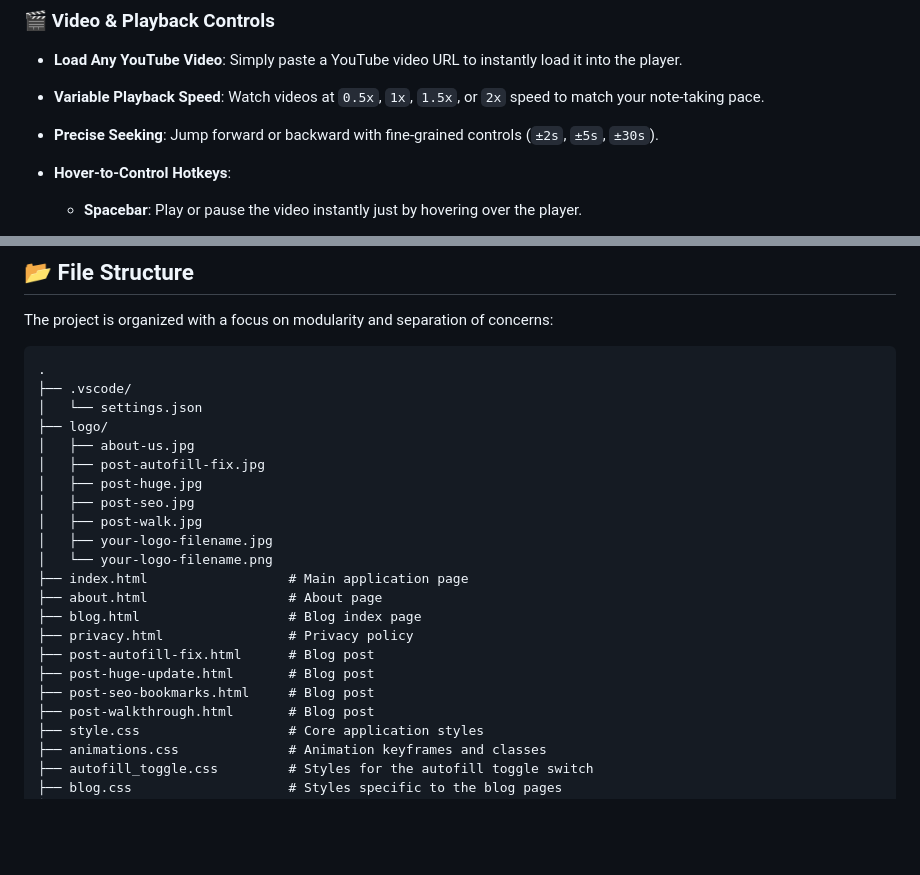
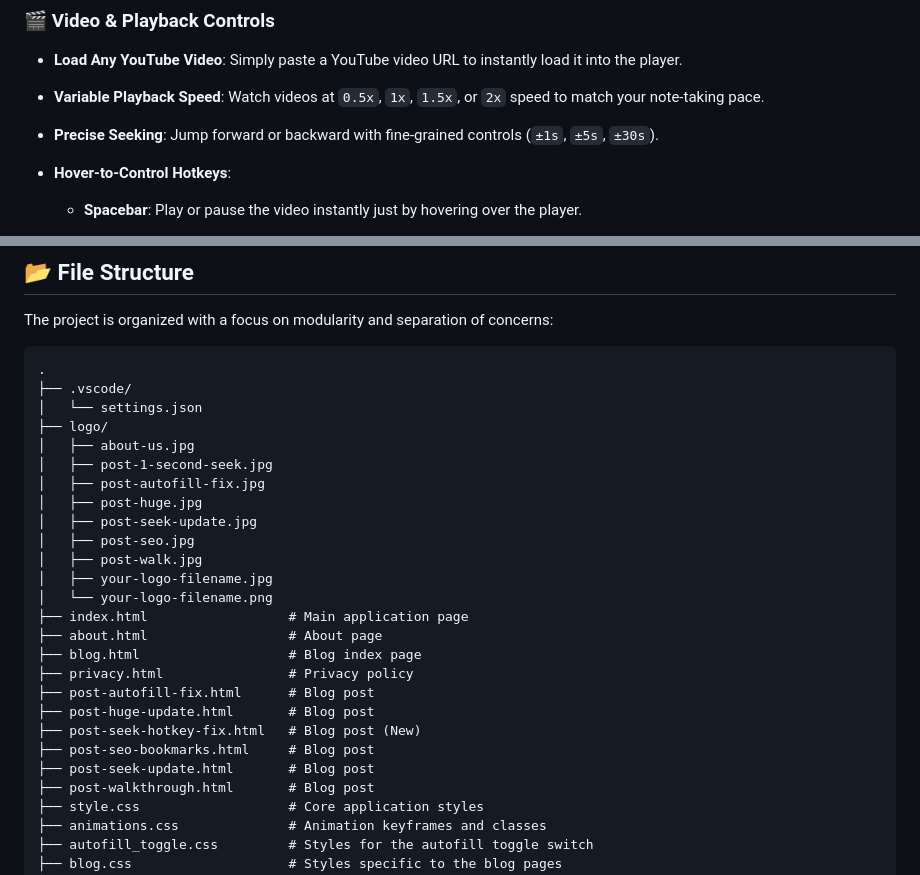
Before and after one commit to mdsalimshahed/videocaptioncreator, a Markdown page: README.md, 2 parts joined by grey strips. Drawn GitHub-style; blank space fills up the shorter version.

```diff
--- a/README.md
+++ b/README.md
@@ -14,7 +14,7 @@ This tool is packed with features designed for efficiency and a great user exper
 
 -   **Variable Playback Speed**: Watch videos at `0.5x`, `1x`, `1.5x`, or `2x` speed to match your note-taking pace.
 
--   **Precise Seeking**: Jump forward or backward with fine-grained controls (`±2s`, `±5s`, `±30s`).
+-   **Precise Seeking**: Jump forward or backward with fine-grained controls (`±1s`, `±5s`, `±30s`).
 
 -   **Hover-to-Control Hotkeys**:
 
@@ -106,8 +106,10 @@ The project is organized with a focus on modularity and separation of concerns:
 │   └── settings.json
 ├── logo/
 │   ├── about-us.jpg
+│   ├── post-1-second-seek.jpg
 │   ├── post-autofill-fix.jpg
 │   ├── post-huge.jpg
+│   ├── post-seek-update.jpg
 │   ├── post-seo.jpg
 │   ├── post-walk.jpg
 │   ├── your-logo-filename.jpg
@@ -118,7 +120,9 @@ The project is organized with a focus on modularity and separation of concerns:
 ├── privacy.html                # Privacy policy
 ├── post-autofill-fix.html      # Blog post
 ├── post-huge-update.html       # Blog post
+├── post-seek-hotkey-fix.html   # Blog post (New)
 ├── post-seo-bookmarks.html     # Blog post
+├── post-seek-update.html       # Blog post
 ├── post-walkthrough.html       # Blog post
 ├── style.css                   # Core application styles
 ├── animations.css              # Animation keyframes and classes
```
